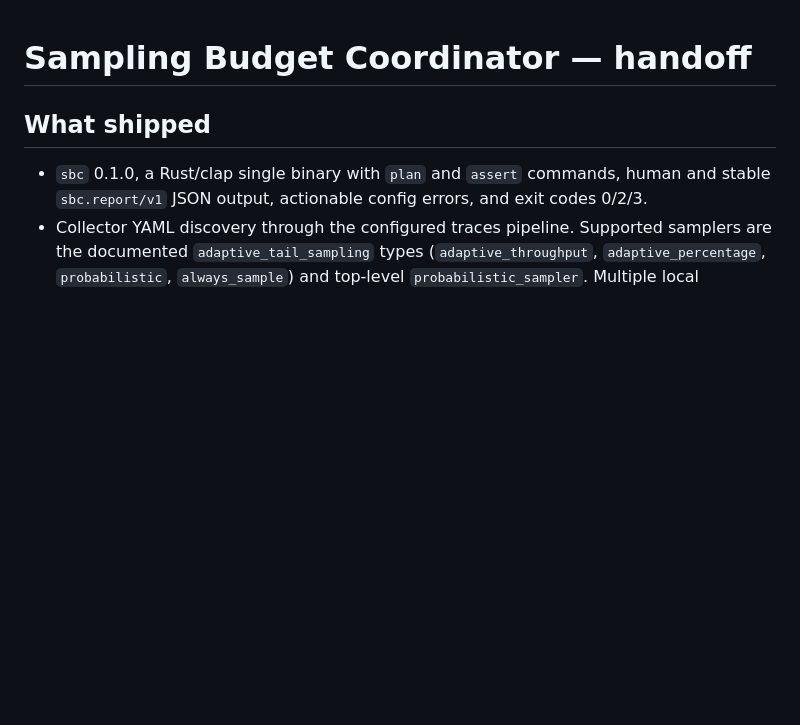
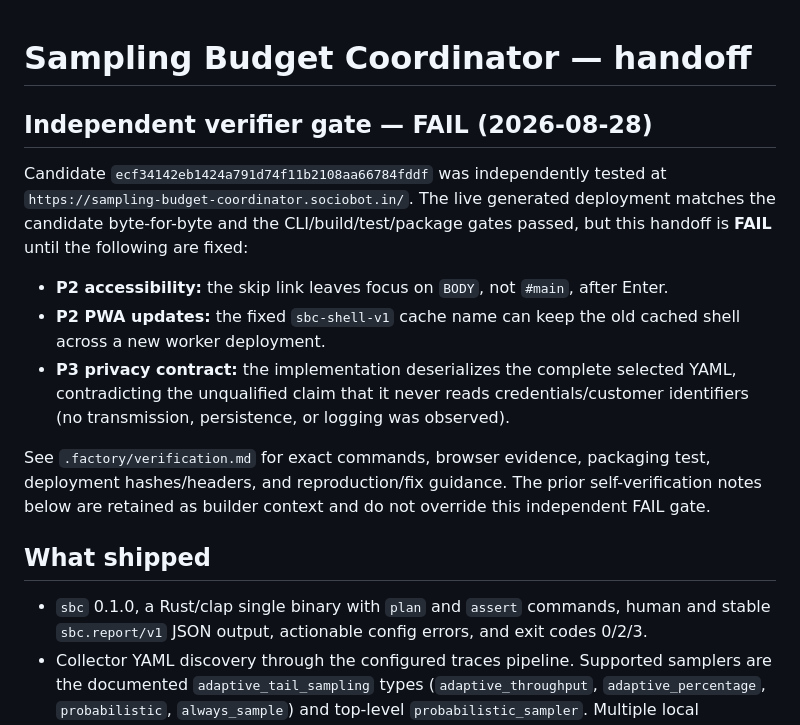
Before and after one commit to B-Divyesh/sf-sampling-budget-coordinator, a Markdown page: .factory/handoff.md, the part around the change. Rendered like a GitHub page; blank space fills up the shorter version.

Commit message:
docs: add independent verification report

```diff
--- a/.factory/handoff.md
+++ b/.factory/handoff.md
@@ -1,4 +1,14 @@
 # Sampling Budget Coordinator — handoff
+
+## Independent verifier gate — FAIL (2026-08-28)
+
+Candidate `ecf34142eb1424a791d74f11b2108aa66784fddf` was independently tested at `https://sampling-budget-coordinator.sociobot.in/`. The live generated deployment matches the candidate byte-for-byte and the CLI/build/test/package gates passed, but this handoff is **FAIL** until the following are fixed:
+
+- **P2 accessibility:** the skip link leaves focus on `BODY`, not `#main`, after Enter.
+- **P2 PWA updates:** the fixed `sbc-shell-v1` cache name can keep the old cached shell across a new worker deployment.
+- **P3 privacy contract:** the implementation deserializes the complete selected YAML, contradicting the unqualified claim that it never reads credentials/customer identifiers (no transmission, persistence, or logging was observed).
+
+See `.factory/verification.md` for exact commands, browser evidence, packaging test, deployment hashes/headers, and reproduction/fix guidance. The prior self-verification notes below are retained as builder context and do not override this independent FAIL gate.
 
 ## What shipped
 
```
Also changed, not shown: .factory/verification.md (added, +58 -0 lines).
